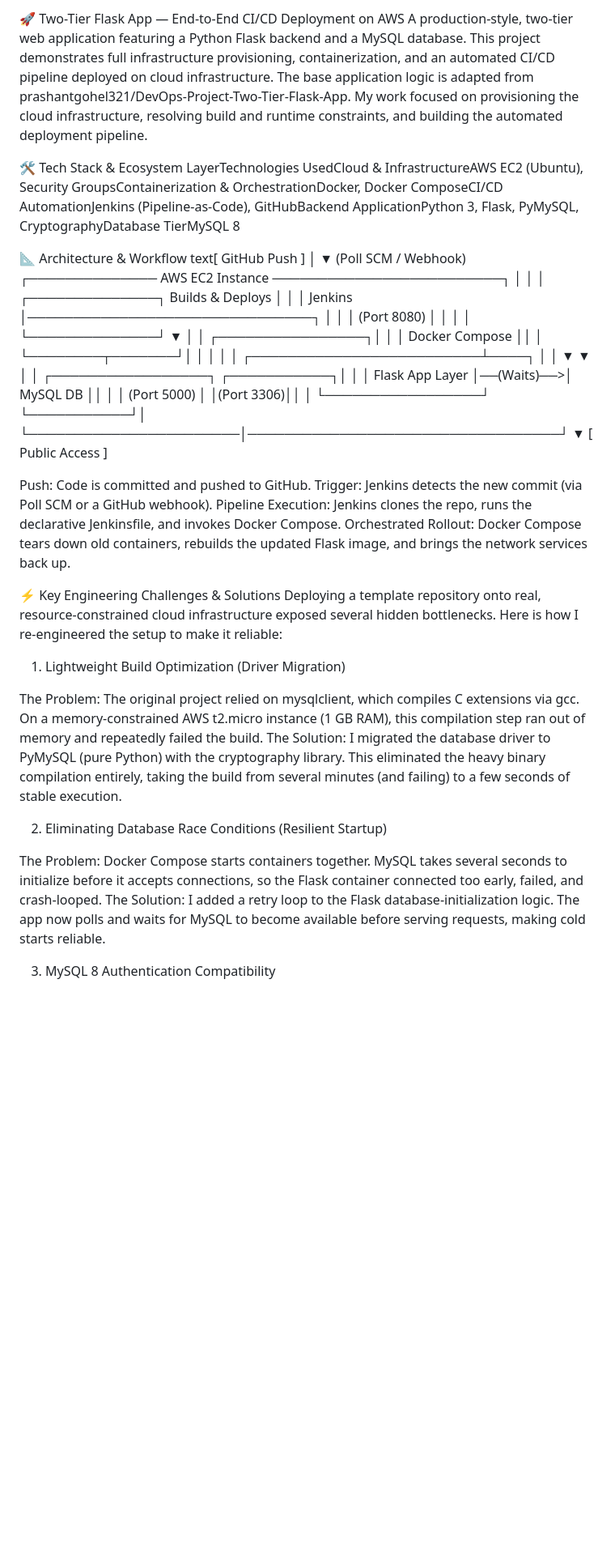
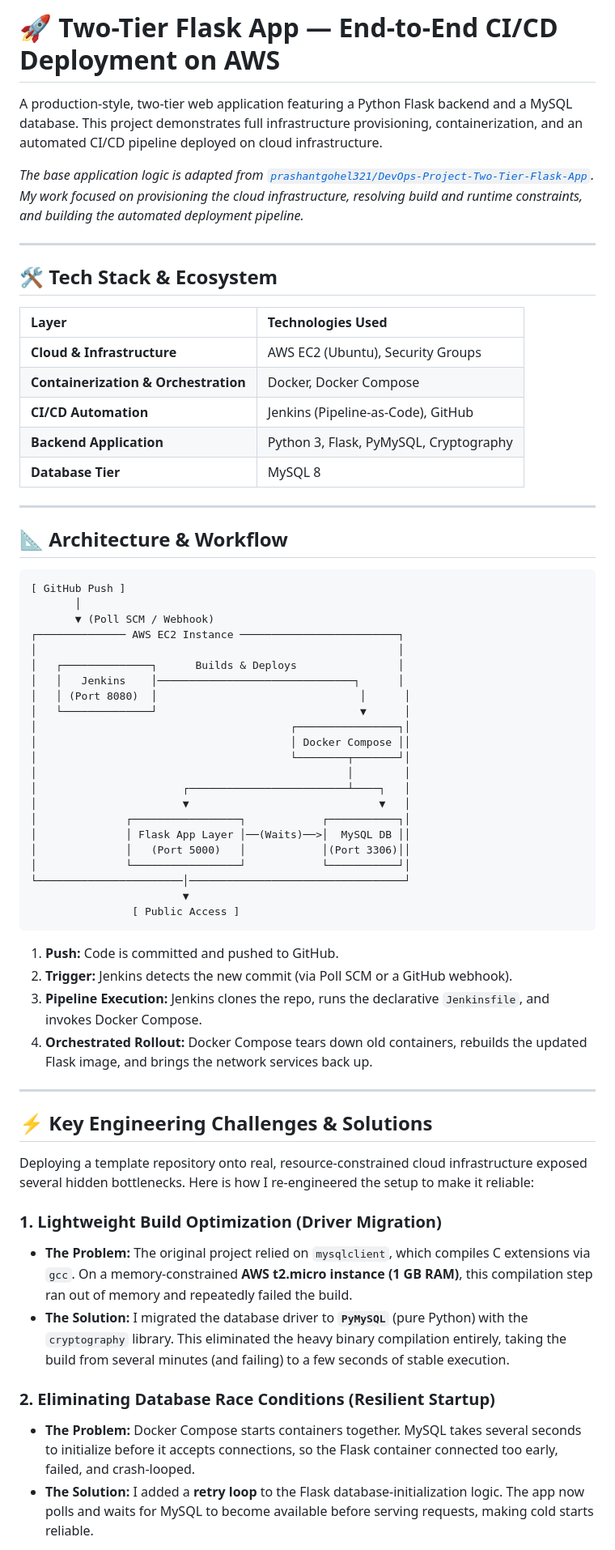
Before and after one commit to Amirtha655/two-tier-flask-cicd, a Markdown page: README.md, the part around one of its changes. Shown at 81% size. GitHub-like rendering; blank space fills up the shorter version.

````diff
--- a/README.md
+++ b/README.md
@@ -1,12 +1,27 @@
-🚀 Two-Tier Flask App — End-to-End CI/CD Deployment on AWS
+# 🚀 Two-Tier Flask App — End-to-End CI/CD Deployment on AWS
+
 A production-style, two-tier web application featuring a Python Flask backend and a MySQL database. This project demonstrates full infrastructure provisioning, containerization, and an automated CI/CD pipeline deployed on cloud infrastructure.
-The base application logic is adapted from prashantgohel321/DevOps-Project-Two-Tier-Flask-App. My work focused on provisioning the cloud infrastructure, resolving build and runtime constraints, and building the automated deployment pipeline.
 
-🛠️ Tech Stack & Ecosystem
-LayerTechnologies UsedCloud & InfrastructureAWS EC2 (Ubuntu), Security GroupsContainerization & OrchestrationDocker, Docker ComposeCI/CD AutomationJenkins (Pipeline-as-Code), GitHubBackend ApplicationPython 3, Flask, PyMySQL, CryptographyDatabase TierMySQL 8
+*The base application logic is adapted from [`prashantgohel321/DevOps-Project-Two-Tier-Flask-App`](https://github.com/prashantgohel321/DevOps-Project-Two-Tier-Flask-App). My work focused on provisioning the cloud infrastructure, resolving build and runtime constraints, and building the automated deployment pipeline.*
 
-📐 Architecture & Workflow
-text[ GitHub Push ]
+---
+
+## 🛠️ Tech Stack & Ecosystem
+
+| Layer | Technologies Used |
+| :--- | :--- |
+| **Cloud & Infrastructure** | AWS EC2 (Ubuntu), Security Groups |
+| **Containerization & Orchestration** | Docker, Docker Compose |
+| **CI/CD Automation** | Jenkins (Pipeline-as-Code), GitHub |
+| **Backend Application** | Python 3, Flask, PyMySQL, Cryptography |
+| **Database Tier** | MySQL 8 |
+
+---
+
+## 📐 Architecture & Workflow
+
+```text
+[ GitHub Push ]
        │
        ▼ (Poll SCM / Webhook)
 ┌────────────── AWS EC2 Instance ─────────────────────────┐
@@ -28,24 +43,26 @@ text[ GitHub Push ]
 └───────────────────────│──────────────────────────────────┘
                         ▼
                 [ Public Access ]
+```
 
-Push: Code is committed and pushed to GitHub.
-Trigger: Jenkins detects the new commit (via Poll SCM or a GitHub webhook).
-Pipeline Execution: Jenkins clones the repo, runs the declarative Jenkinsfile, and invokes Docker Compose.
-Orchestrated Rollout: Docker Compose tears down old containers, rebuilds the updated Flask image, and brings the network services back up.
+1. **Push:** Code is committed and pushed to GitHub.
+2. **Trigger:** Jenkins detects the new commit (via Poll SCM or a GitHub webhook).
+3. **Pipeline Execution:** Jenkins clones the repo, runs the declarative `Jenkinsfile`, and invokes Docker Compose.
+4. **Orchestrated Rollout:** Docker Compose tears down old containers, rebuilds the updated Flask image, and brings the network services back up.
 
+---
 
-⚡ Key Engineering Challenges & Solutions
+## ⚡ Key Engineering Challenges & Solutions
+
 Deploying a template repository onto real, resource-constrained cloud infrastructure exposed several hidden bottlenecks. Here is how I re-engineered the setup to make it reliable:
-1. Lightweight Build Optimization (Driver Migration)
 
-The Problem: The original project relied on mysqlclient, which compiles C extensions via gcc. On a memory-constrained AWS t2.micro instance (1 GB RAM), this compilation step ran out of memory and repeatedly failed the build.
-The Solution: I migrated the database driver to PyMySQL (pure Python) with the cryptography library. This eliminated the heavy binary compilation entirely, taking the build from several minutes (and failing) to a few seconds of stable execution.
+### 1. Lightweight Build Optimization (Driver Migration)
 
-2. Eliminating Database Race Conditions (Resilient Startup)
+* **The Problem:** The original project relied on `mysqlclient`, which compiles C extensions via `gcc`. On a memory-constrained **AWS t2.micro instance (1 GB RAM)**, this compilation step ran out of memory and repeatedly failed the build.
+* **The Solution:** I migrated the database driver to **`PyMySQL`** (pure Python) with the `cryptography` library. This eliminated the heavy binary compilation entirely, taking the build from several minutes (and failing) to a few seconds of stable execution.
 
-The Problem: Docker Compose starts containers together. MySQL takes several seconds to initialize before it accepts connections, so the Flask container connected too early, failed, and crash-looped.
-The Solution: I added a retry loop to the Flask database-initialization logic. The app now polls and waits for MySQL to become available before serving requests, making cold starts reliable.
+### 2. Eliminating Database Race Conditions (Resilient Startup)
 
-3. MySQL 8 Authentication Compatibility
+* **The Problem:** Docker Compose starts containers together. MySQL takes several seconds to initialize before it accepts connections, so the Flask container connected too early, failed, and crash-looped.
+* **The Solution:** I added a **retry loop** to the Flask database-initialization logic. The app now polls and waits for MySQL to become available before serving requests, making cold starts reliable.
 
````
Also changed, not shown: other parts of README.md (+42 -35 lines).
